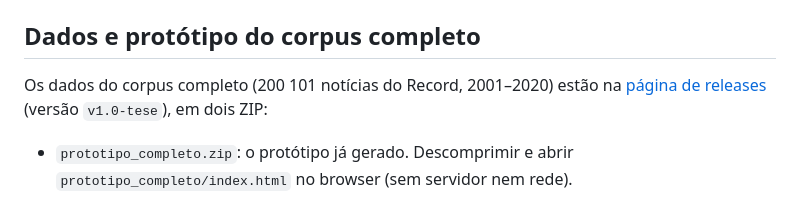
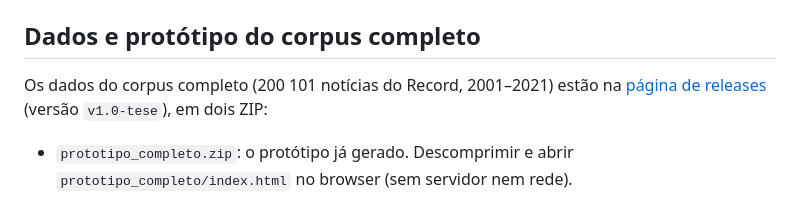
Before and after one commit to JorgeTeixeira20/semantic-driven-harvester, a Markdown page: README.md, the part around the change. GitHub-like rendering.

Commit message:
docs: intervalo de anos do corpus completo no README
Co-Authored-By: Claude Sonnet 5.5 <noreply@anthropic.com>

```diff
--- a/README.md
+++ b/README.md
@@ -472,7 +472,7 @@ juntos dá o grafo completo. Termos novos da ontologia: `sdh:versaoDe`,
 
 ## Dados e protótipo do corpus completo
 
-Os dados do corpus completo (200 101 notícias do Record, 2001–2020) estão na
+Os dados do corpus completo (200 101 notícias do Record, 2001–2021) estão na
 [página de releases](https://github.com/JorgeTeixeira20/semantic-driven-harvester/releases)
 (versão `v1.0-tese`), em dois ZIP:
 
```
